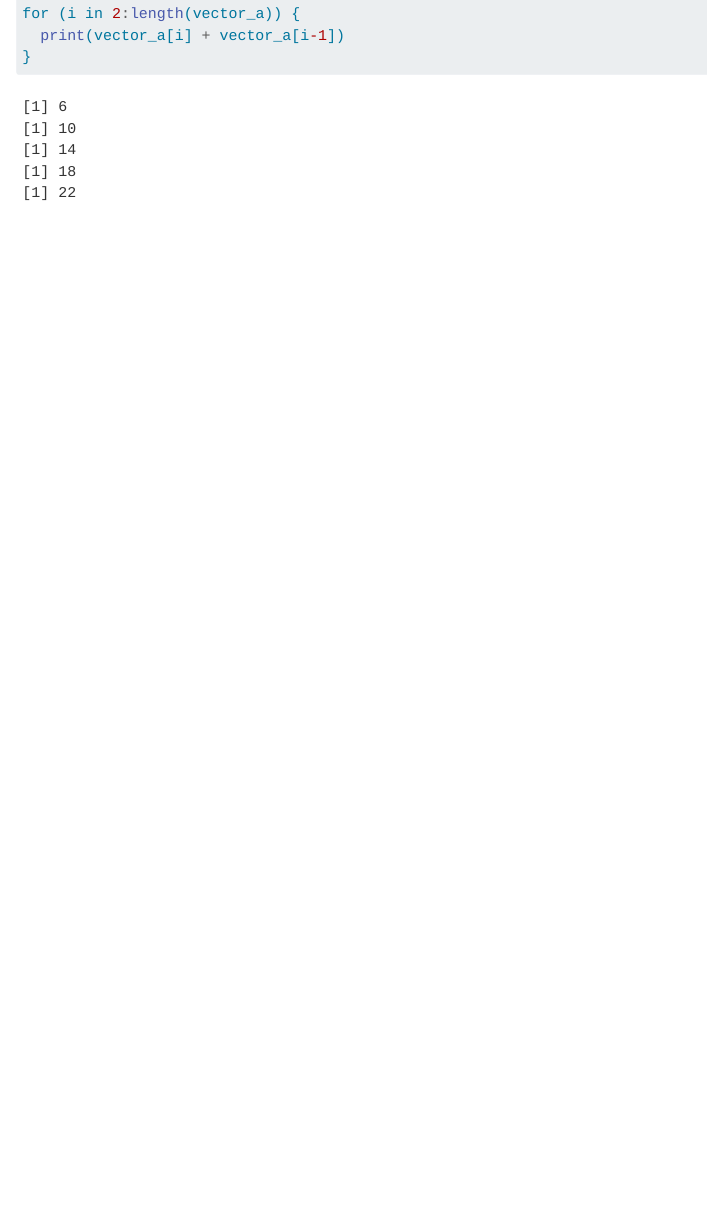
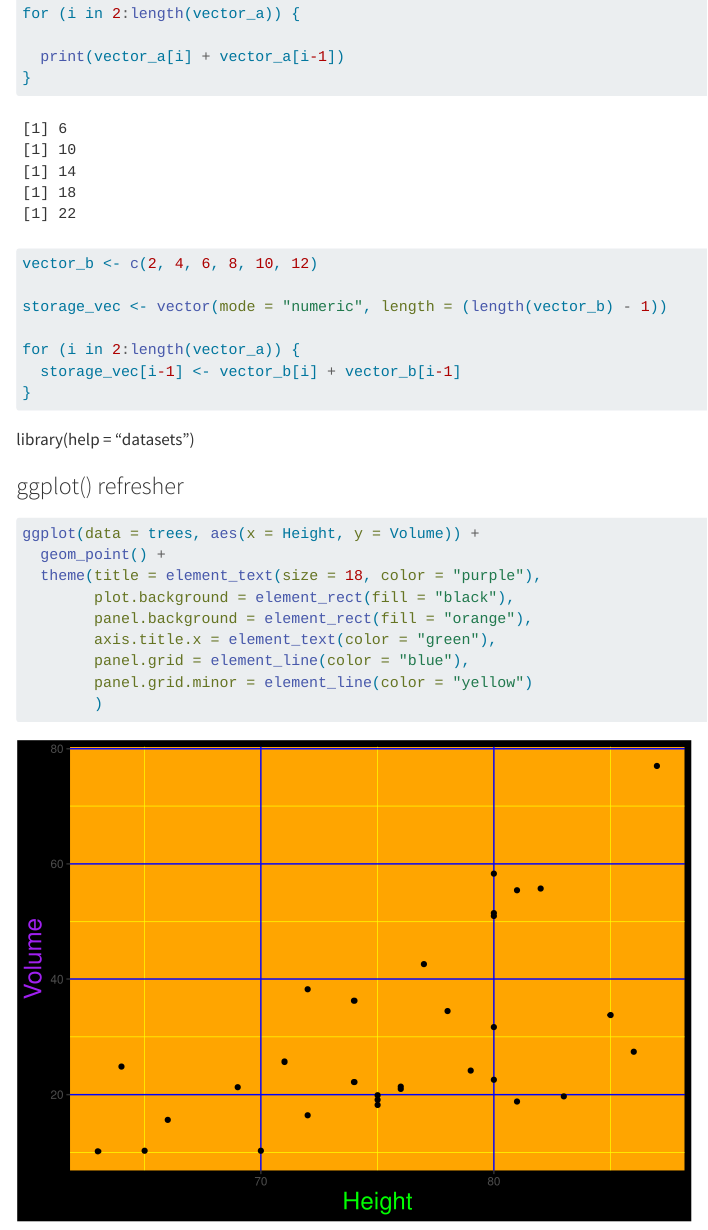
Before and after one commit to a-ramji/eds221-day9-interactive, a Quarto document (how-to-google-practice.qmd): the page in a window 1100 px wide, from 1680 px down. Rendered offline with R 4.5, knitr and Pandoc in place of Quarto, with nearby package versions; long lines of code are wrapped.

Commit message:
end of ggplot warmup

````diff
--- a/how-to-google-practice.qmd
+++ b/how-to-google-practice.qmd
@@ -61,6 +61,34 @@ Write a for loop where, starting with the vector c(2, 4, 6, 8, 10, 12), you add
 vector_a <- c(2, 4, 6, 8, 10, 12)
 
 for (i in 2:length(vector_a)) {
+
   print(vector_a[i] + vector_a[i-1])
 }
 ```
+
+```{r}
+vector_b <- c(2, 4, 6, 8, 10, 12)
+
+storage_vec <- vector(mode = "numeric", length = (length(vector_b) - 1))
+
+for (i in 2:length(vector_a)) {
+  storage_vec[i-1] <- vector_b[i] + vector_b[i-1]
+}
+```
+
+library(help = "datasets")
+
+### ggplot() refresher
+
+```{r}
+ggplot(data = trees, aes(x = Height, y = Volume)) +
+  geom_point() +
+  theme(title = element_text(size = 18, color = "purple"),
+        plot.background = element_rect(fill = "black"),
+        panel.background = element_rect(fill = "orange"),
+        axis.title.x = element_text(color = "green"),
+        panel.grid = element_line(color = "blue"),
+        panel.grid.minor = element_line(color = "yellow")
+        )
+
+```
````
